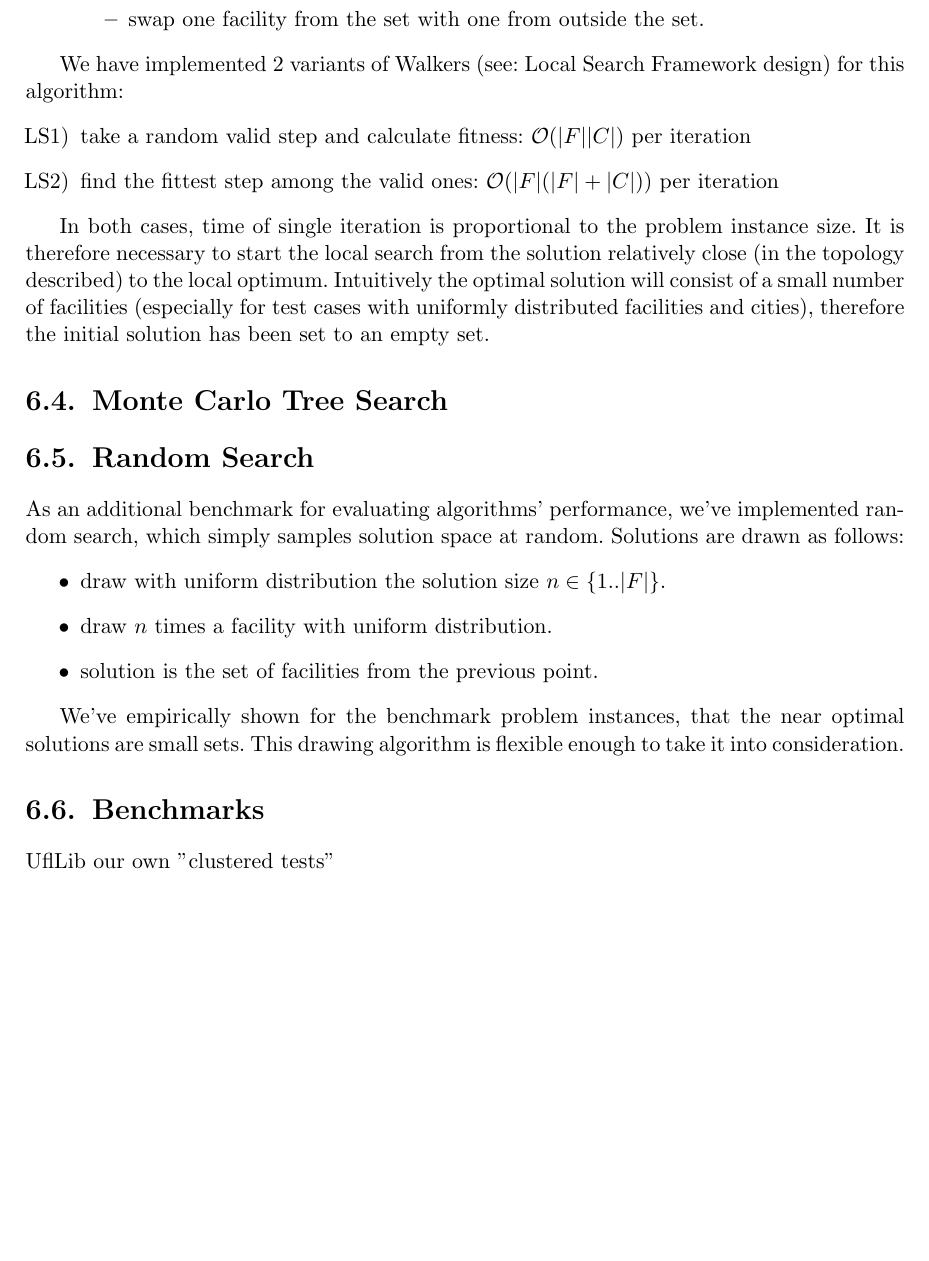
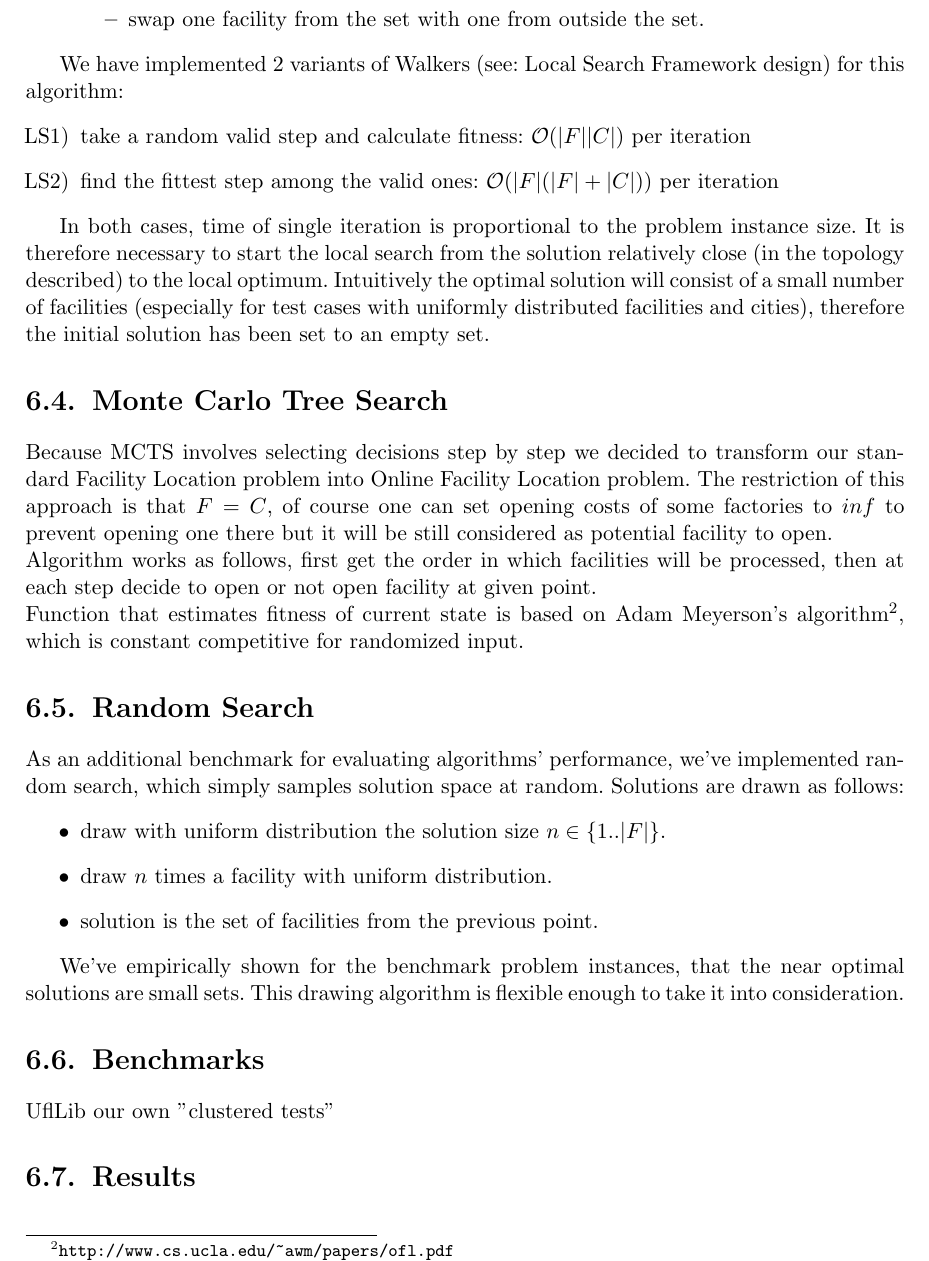
Before and after one commit to paal-prime/paal-bs, a LaTeX thesis (paal.tex, which reads facility_location.tex): part of page 28 of 29, cut so that both start at the same text, the shorter picture padded with empty space. Compiled offline with pdfLaTeX.

Commit message:
Added description of MCTS for facility location.

```diff
--- a/facility_location.tex
+++ b/facility_location.tex
@@ -59,6 +59,17 @@ therefore the initial solution has been set to an empty set.
 
 \section{Monte Carlo Tree Search}
 
+Because MCTS involves selecting decisions step by step we decided to transform our
+standard Facility Location problem into Online Facility Location problem.
+The restriction of this approach is that $F = C$, of course one can set
+opening costs of some factories to $inf$ to prevent opening one there
+but it will be still considered as potential facility to open. \\
+Algorithm works as follows, first get the order in which facilities will be
+processed, then at each step decide to open or not open facility at given point. \\
+Function that estimates fitness of current state is based on
+Adam Meyerson's algorithm\footnote{\url{http://www.cs.ucla.edu/~awm/papers/ofl.pdf}},
+which is constant competitive for randomized input.
+
 \section{Random Search}
 
 As an additional benchmark for evaluating algorithms' performance, we've implemented
```
